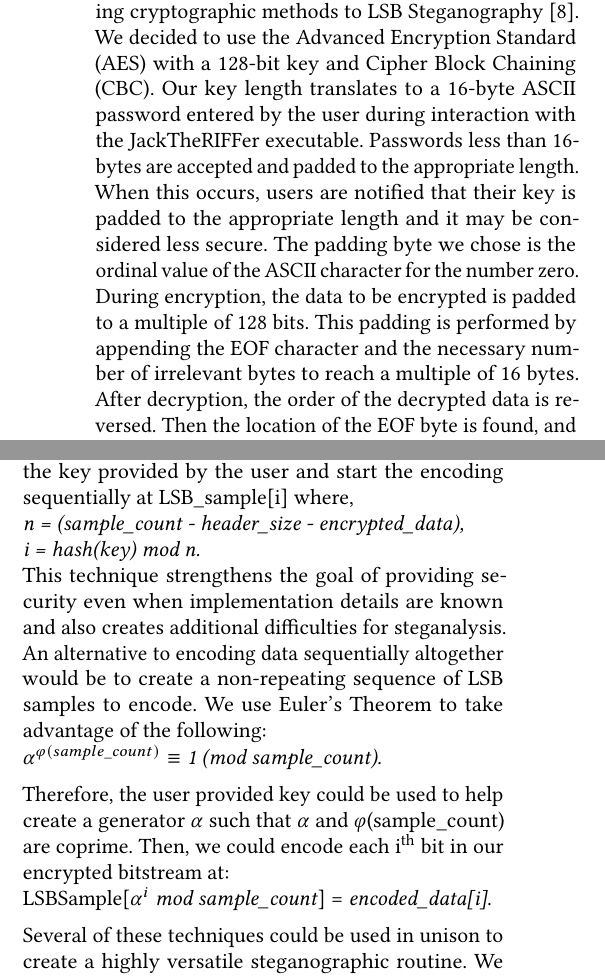
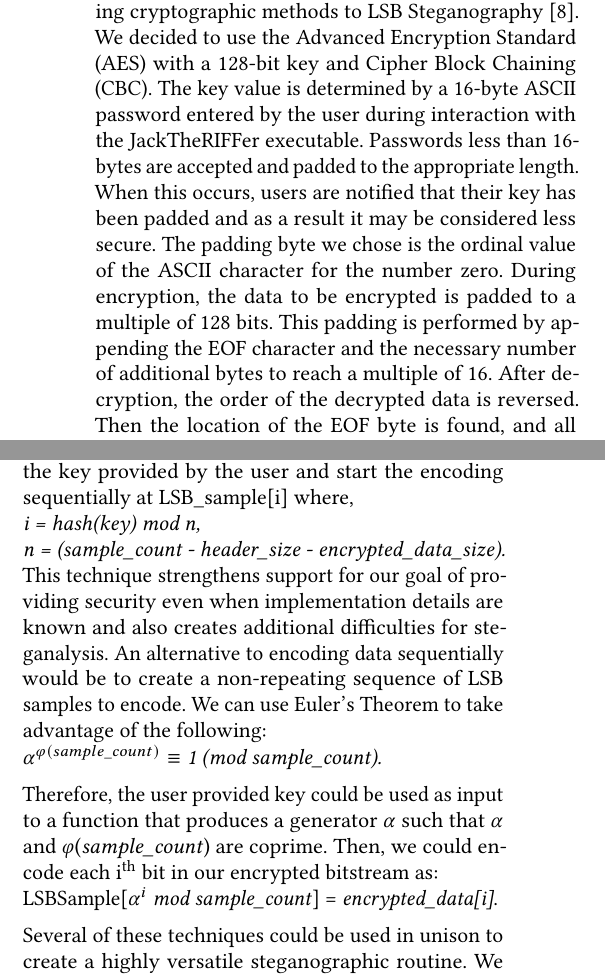
Before and after one commit to pickerj/JackTheRIFFer, a LaTeX paper (Latex/main.tex, which reads Latex/body.tex): two parts of the columns of pages 4 and 5 of 6, joined at a grey line, cut so that both start at the same text. Compiled offline with pdfLaTeX.

Commit message:
Updated Latex source file

```diff
--- a/Latex/body.tex
+++ b/Latex/body.tex
@@ -59,7 +59,7 @@ The first problem we faced when designing an algorithm for performing LSB Stegan
 
 \subsection{Cryptography}
 One of our goals is to provide security even when implementation details are known.
-By encrypting data before it is encoded, we increase the entropy of data within the LSB bit-vector. This defeats techniques such as sample pair analysis \cite{paper2}, which rely on probabilistically detecting LSB Steganography based on the occurrence of commonly observed consecutive bit patterns. While we believe we are the first to combine cryptography with our previously proposed steganographic algorithm, we acknowledge previous research in applying cryptographic methods to LSB Steganography \cite{paper8}. We decided to use the Advanced Encryption Standard (AES) with a 128-bit key and Cipher Block Chaining (CBC). Our key length translates to a 16-byte ASCII password entered by the user during interaction with the JackTheRIFFer executable. Passwords less than 16-bytes are accepted and padded to the appropriate length. When this occurs, users are notified that their key is padded to the appropriate length and it may be considered less secure. The padding byte we chose is the ordinal value of the ASCII character for the number zero. During encryption, the data to be encrypted is padded to a multiple of 128 bits. This padding is performed by appending the EOF character and the necessary number of irrelevant bytes to reach a multiple of 16 bytes. After decryption, the order of the decrypted data is reversed. Then the location of the EOF byte is found, and all bytes up to and including that byte are discarded. The bytestream is again reversed, and the original data is recovered.
+By encrypting data before it is encoded, we increase the entropy of data within the LSB bit-vector. This defeats techniques such as sample pair analysis \cite{paper2}, which rely on probabilistically detecting LSB Steganography based on the occurrence of commonly observed consecutive bit patterns. While we believe we are the first to combine cryptography with our previously proposed steganographic algorithm, we acknowledge previous research in applying cryptographic methods to LSB Steganography \cite{paper8}. We decided to use the Advanced Encryption Standard (AES) with a 128-bit key and Cipher Block Chaining (CBC). The key value is determined by a 16-byte ASCII password entered by the user during interaction with the JackTheRIFFer executable. Passwords less than 16-bytes are accepted and padded to the appropriate length. When this occurs, users are notified that their key has been padded and as a result it may be considered less secure. The padding byte we chose is the ordinal value of the ASCII character for the number zero. During encryption, the data to be encrypted is padded to a multiple of 128 bits. This padding is performed by appending the EOF character and the necessary number of additional bytes to reach a multiple of 16. After decryption, the order of the decrypted data is reversed. Then the location of the EOF byte is found, and all bytes up to and including that byte are discarded. The bytestream is again reversed, and the original data is recovered.
 
 \subsection{Encoding}
 To initiate the encoding process, a user provides an encryption key, a file to encrypt and encode, an audio file in the WAVE format, and an output filename. The encryption key is padded to 128 bits if necessary, and the input file is encrypted using the Advanced Encryption Standard and Cipher Block Chaining. The encrypted file is then converted into a bitstream. The header size and value are calculated using the techniques described in the Steganography section. Then, the LSB bit-vector of the samples within the WAVE file is steganographically encoded with the header and the encrypted bitstream. This process is illustrated in Figure 4 for reference.
@@ -84,13 +84,13 @@ We tested JackTheRIFFer by encoding text, audio, video, and executable programs
 
 \section{Conclusion And Future Work}
 Throughout the development of this utility we identified various enhancements that could be made for future iterations. First, it seems very beneficial to encrypt the JackTheRIFFer header along with the hidden data. This would make it difficult for observers to identify and calculate the header value when analyzing an audio file potentially encoded with JackTheRIFFer. In the current implementation, the encrypted data can be extracted from the LSB bit-vector fairly easily; although, the AES decryption key would still be needed to restore the original data. We also would like to consider adding support for additional audio formats in the future, including AIFF, FLAC, and mp3. Although this work concentrates on audio file formats, similar techniques could be applied to alternative media such as images and video. The security of our implementation could be improved by increasing the AES key-size, as well as loading the key from a file, which could potentially avoid limiting users to entering passwords in the printable character range. Furthermore, the use of public key algorithms instead of AES would offer several benefits, such as stronger key generation and the ability to send messages asymmetrically. The inclusion of a Message Authentication Code (MAC) would be a useful feature to provide for integrity checking. If a user has the original audio file and an encoded file, they could perform steganalysis and determine the range of encoded bits with reasonable accuracy. Adding noise to random LSB bits outside the range of encoded data could address this issue, but we would no longer be minimally altering the transmission medium. We are considering adding an option for this technique so users can utilize it in situations where it may be useful. While the encoding technique presented in this paper is novel, we have found a number of ways in which it could be improved. One issue with the current technique is that we begin encoding on the first audio sample. Instead of starting at LSB\_sample[0] we could potentially hash the key provided by the user and start the encoding sequentially at LSB\_sample[i] where,\\
-\textit{n = (sample\_count - header\_size - encrypted\_data), \\
-i = hash(key) mod n.}
+\textit{i = hash(key) mod n, \\
+n = (sample\_count - header\_size - encrypted\_data\_size).}
 
 
-This technique strengthens the goal of providing security even when implementation details are known and also creates additional difficulties for steganalysis. An alternative to encoding data sequentially altogether would be to create a non-repeating sequence of LSB samples to encode. We use Euler's Theorem to take advantage of the following: \\ \textit{$\alpha ^{\varphi(sample\_count)} \equiv$ 1 (mod sample\_count).}
+This technique strengthens support for our goal of providing security even when implementation details are known and also creates additional difficulties for steganalysis. An alternative to encoding data sequentially would be to create a non-repeating sequence of LSB samples to encode. We can use Euler's Theorem to take advantage of the following: \\ \textit{$\alpha ^{\varphi(sample\_count)} \equiv$ 1 (mod sample\_count).}
 \vspace{2 mm} \\
-Therefore, the user provided key could be used to help create a generator $\alpha$ such that $\alpha$ and $\varphi$(sample\_count) are coprime. Then, we could encode each i\textsuperscript{th} bit in our encrypted bitstream at: \\
-LSBSample[\textit{$\alpha ^{i}$ mod sample\_count}] = \textit{encoded\_data[i]}.
+Therefore, the user provided key could be used as input to a function that produces a generator $\alpha$ such that $\alpha$ and $\varphi$(\textit{sample\_count}) are coprime. Then, we could encode each i\textsuperscript{th} bit in our encrypted bitstream as: \\
+LSBSample[\textit{$\alpha ^{i}$ mod sample\_count}] = \textit{encrypted\_data[i]}.
 \vspace{2 mm} \\
 Several of these techniques could be used in unison to create a highly versatile steganographic routine. We are also interested in exploring alternative encoding techniques such as wavelet domain LSB insertion as proposed by other experts \cite{paper7}. In conclusion, we identified a variety of methodologies in which LSB steganography can be applied to audio file formats such as WAVE, designed a novel technique for performing covert and reliable steganography with AES encryption, and implemented the algorithms we designed into a functional prototype.
```
Also changed, not shown: Latex/body.tex (6 more changed lines).
